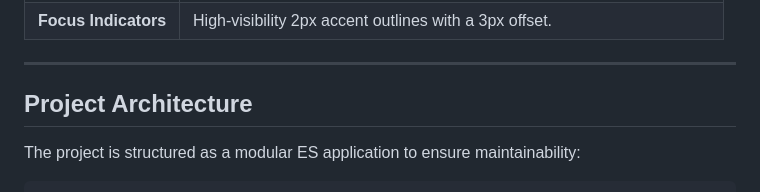
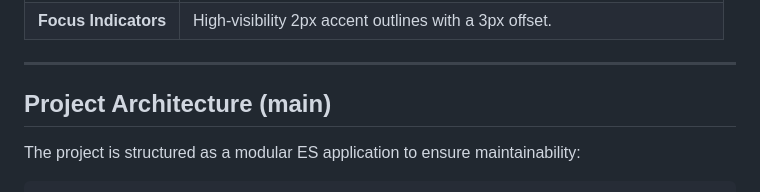
Before and after one commit to josephmarube/student_finance_tracker, a Markdown page: README.md, the part around one of its changes. Drawn GitHub-style.

```diff
--- a/README.md
+++ b/README.md
@@ -52,7 +52,7 @@ Fintrack is built to be usable by everyone, strictly following **WCAG 2.1 AA** s
 
 ---
 
-## Project Architecture
+## Project Architecture (main)
 
 The project is structured as a modular ES application to ensure maintainability:
 
```
Also changed, not shown: other parts of README.md (+1 -1 lines).
